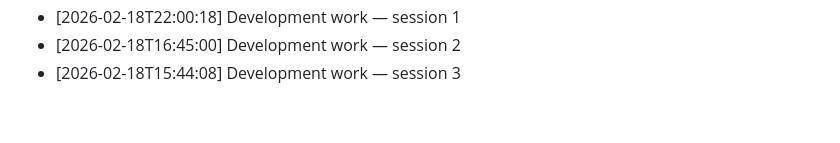
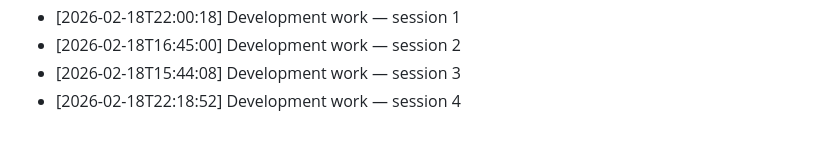
Before and after one commit to Sathvik-Chowdary-Veerapaneni/Language-Embeded-Agent-Action, a Markdown page: Notes/development_log.md, the part around the change. GitHub-like rendering.

Commit message:
dev: LEAA development session 2026-02-18 #4

```diff
--- a/Notes/development_log.md
+++ b/Notes/development_log.md
@@ -68,3 +68,4 @@
 - [2026-02-18T22:00:18] Development work — session 1
 - [2026-02-18T16:45:00] Development work — session 2
 - [2026-02-18T15:44:08] Development work — session 3
+- [2026-02-18T22:18:52] Development work — session 4
```
